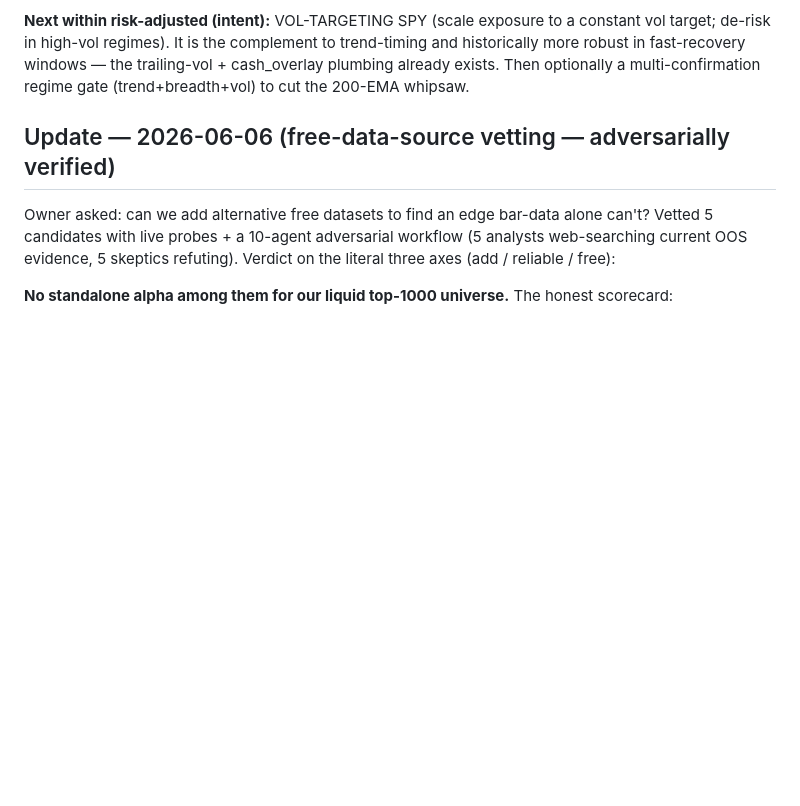
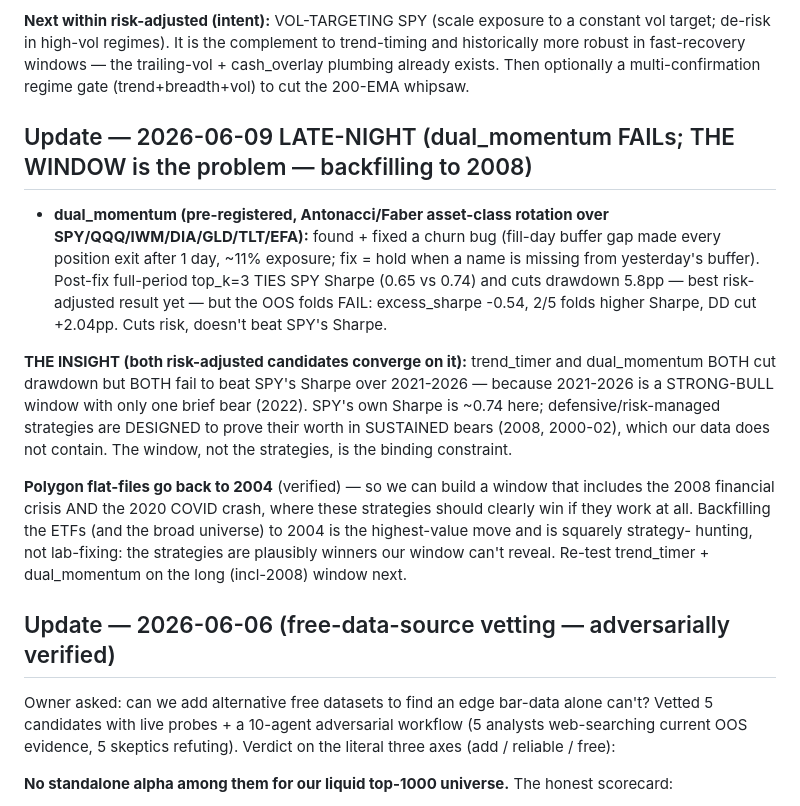
Before and after one commit to OSGTax/edgefinder, a Markdown page: HANDOFF.md, the part around the change. GitHub-like rendering; blank space fills up the shorter version.

Commit message:
[research] HANDOFF: dual_momentum fails folds but cuts drawdown; KEY insight — 2021-26 too bull to show risk-adjusted value; flat-files reach 2004, backfilling to 2008

```diff
--- a/HANDOFF.md
+++ b/HANDOFF.md
@@ -148,6 +148,30 @@ constant vol target; de-risk in high-vol regimes). It is the complement to
 trend-timing and historically more robust in fast-recovery windows — the
 trailing-vol + cash_overlay plumbing already exists. Then optionally a
 multi-confirmation regime gate (trend+breadth+vol) to cut the 200-EMA whipsaw.
+
+## Update — 2026-06-09 LATE-NIGHT (dual_momentum FAILs; THE WINDOW is the problem — backfilling to 2008)
+
+- **dual_momentum (pre-registered, Antonacci/Faber asset-class rotation over
+  SPY/QQQ/IWM/DIA/GLD/TLT/EFA):** found + fixed a churn bug (fill-day buffer gap
+  made every position exit after 1 day, ~11% exposure; fix = hold when a name is
+  missing from yesterday's buffer). Post-fix full-period top_k=3 TIES SPY Sharpe
+  (0.65 vs 0.74) and cuts drawdown 5.8pp — best risk-adjusted result yet — but
+  the OOS folds FAIL: excess_sharpe -0.54, 2/5 folds higher Sharpe, DD cut
+  +2.04pp. Cuts risk, doesn't beat SPY's Sharpe.
+
+**THE INSIGHT (both risk-adjusted candidates converge on it):** trend_timer and
+dual_momentum BOTH cut drawdown but BOTH fail to beat SPY's Sharpe over
+2021-2026 — because 2021-2026 is a STRONG-BULL window with only one brief bear
+(2022). SPY's own Sharpe is ~0.74 here; defensive/risk-managed strategies are
+DESIGNED to prove their worth in SUSTAINED bears (2008, 2000-02), which our data
+does not contain. The window, not the strategies, is the binding constraint.
+
+**Polygon flat-files go back to 2004** (verified) — so we can build a window that
+includes the 2008 financial crisis AND the 2020 COVID crash, where these
+strategies should clearly win if they work at all. Backfilling the ETFs (and the
+broad universe) to 2004 is the highest-value move and is squarely strategy-
+hunting, not lab-fixing: the strategies are plausibly winners our window can't
+reveal. Re-test trend_timer + dual_momentum on the long (incl-2008) window next.
 
 ## Update — 2026-06-06 (free-data-source vetting — adversarially verified)
 
```
